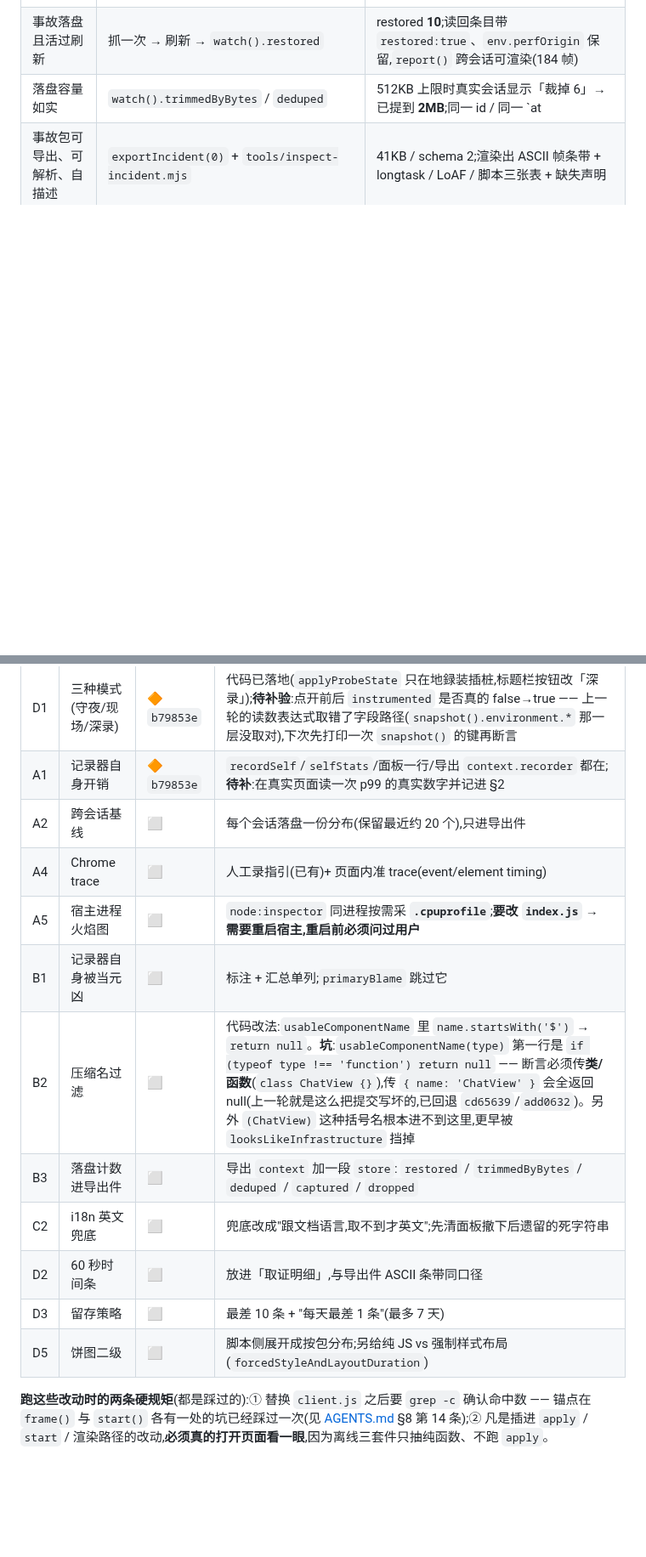
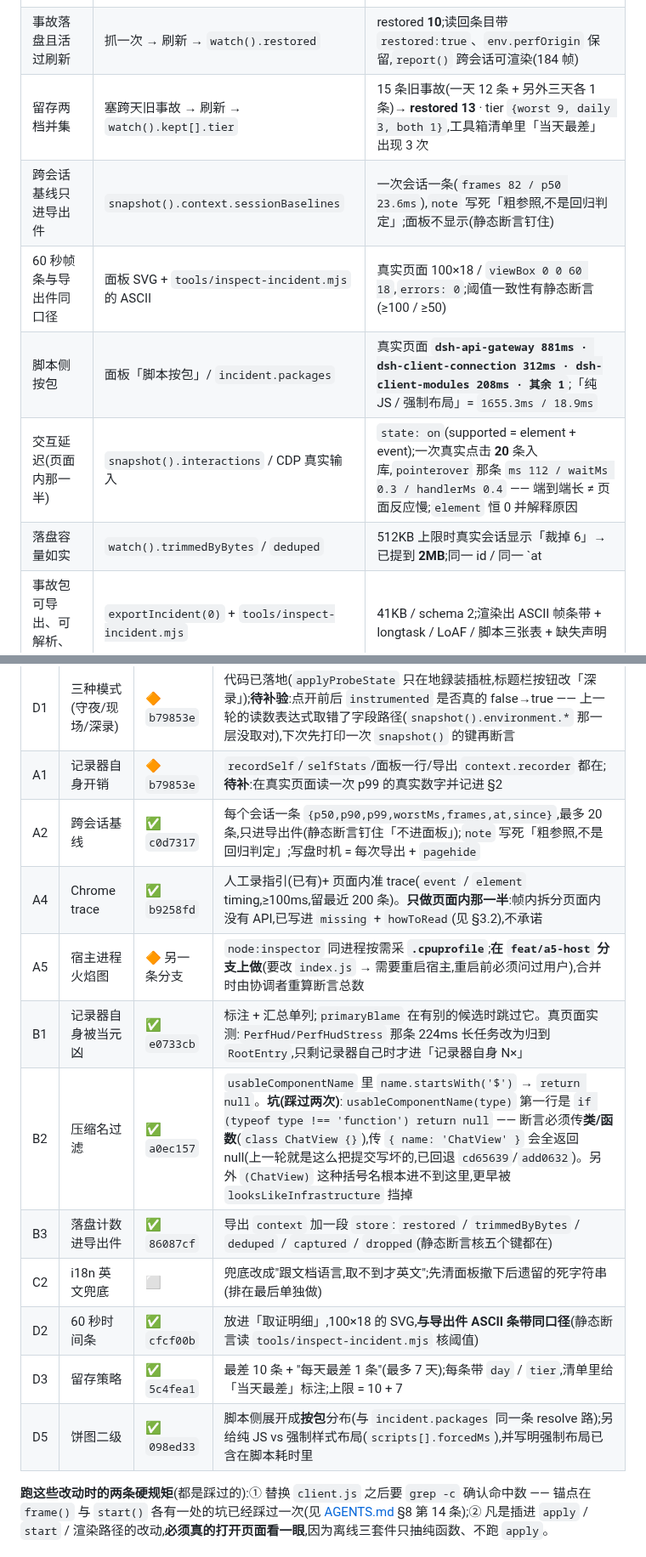
Before and after one commit to yanzhaohui1999/dsh-perf-hud, a Markdown page: REVIEW.md, 2 parts joined by grey strips. Shown at 85% size. GitHub-like rendering; blank space fills up the shorter version.

Commit message:
docs: 把 A2/A4/B1/B2/B3/D2/D3/D5 的落地状态与实测证据写进 REVIEW / AGENTS
REVIEW §3.1 的每行状态补上 commit,并把 A5 标成"在 feat/a5-host 分支上做";§2 补四条实测证据
(留存两档并集、跨会话基线只进导出件、60 秒帧条与导出件同口径、脚本按包 + 交互延迟)。

AGENTS 同步三处口径与一条踩坑:
- §0.1 守夜档写清"最差 10 次 + 每天最差 1 条"与两个观察器;
- §5 长度预算清单按断言改成 36 / 60 / **26** / 30 / 34 / 24(原文写成 34,与 logic.mjs 对不上),
  并写明"以断言为准";
- §6.2 补一句:交互延迟是单独一层,不进四条腿、也不是帧内拆分;
- §3 补一条坑:`logic.mjs` 有三个沙箱(纯函数盒 / 导出盒 / 守夜盒),新函数与新常量要加进
  **每一个用到它的盒子**,漏一个只会等到那个盒子跑起来才 ReferenceError(本轮实测两回)。

```diff
--- a/REVIEW.md
+++ b/REVIEW.md
@@ -37,6 +37,11 @@
 | 面板能渲染、不自我崩 | 真实页面 `snapshot().errors` | **0**(CDP 反复打开真实页面验过;自带 `HudBoundary` 兜底) |
 | 守夜层能自动抓 | `__perfHud.watch()` | 真实会话:captured **25** · coalesced 102 · dropped 18 · kept 10 |
 | 事故落盘且活过刷新 | 抓一次 → 刷新 → `watch().restored` | restored **10**;读回条目带 `restored:true`、`env.perfOrigin` 保留,`report()` 跨会话可渲染(184 帧) |
+| 留存两档并集 | 塞跨天旧事故 → 刷新 → `watch().kept[].tier` | 15 条旧事故(一天 12 条 + 另外三天各 1 条)→ **restored 13** · tier `{worst 9, daily 3, both 1}`,工具箱清单里「当天最差」出现 3 次 |
+| 跨会话基线只进导出件 | `snapshot().context.sessionBaselines` | 一次会话一条(`frames 82 / p50 23.6ms`),`note` 写死「粗参照,不是回归判定」;面板不显示(静态断言钉住) |
+| 60 秒帧条与导出件同口径 | 面板 SVG + `tools/inspect-incident.mjs` 的 ASCII | 真实页面 100×18 / `viewBox 0 0 60 18`,`errors: 0`;阈值一致性有静态断言(≥100 / ≥50) |
+| 脚本侧按包 | 面板「脚本按包」/ `incident.packages` | 真实页面 **`dsh-api-gateway 881ms · dsh-client-connection 312ms · dsh-client-modules 208ms · 其余 1`**;「纯 JS / 强制布局」= `1655.3ms / 18.9ms` |
+| 交互延迟(页面内那一半) | `snapshot().interactions` / CDP 真实输入 | `state: on`(supported = element + event);一次真实点击 **20** 条入库,`pointerover` 那条 `ms 112 / waitMs 0.3 / handlerMs 0.4` —— 端到端长 ≠ 页面反应慢;`element` 恒 0 并解释原因 |
 | 落盘容量如实 | `watch().trimmedByBytes` / `deduped` | 512KB 上限时真实会话显示「裁掉 6」→ 已提到 **2MB**;同一 id / 同一 `at|cause` 去重后被去掉的条数也单独计数 |
 | 事故包可导出、可解析、自描述 | `exportIncident(0)` + `tools/inspect-incident.mjs` | 41KB / schema 2;渲染出 ASCII 帧条带 + longtask / LoAF / 脚本三张表 + 缺失声明 |
 | 事故包不虚胖 | 身材回归断言 + 实测 | 同一份内容 URL 抽表前 **116.6KB** → 抽表后 **29.6KB**(导出缩进 138.6 → 51.5KB) |
@@ -75,16 +80,16 @@
 |---|---|---|---|
 | D1 | 三种模式(守夜/现场/深录) | 🔶 `b79853e` | 代码已落地(`applyProbeState` 只在地録装插桩,标题栏按钮改「深录」);**待补验**:点开前后 `instrumented` 是否真的 false→true —— 上一轮的读数表达式取错了字段路径(`snapshot().environment.*` 那一层没取对),下次先打印一次 `snapshot()` 的键再断言 |
 | A1 | 记录器自身开销 | 🔶 `b79853e` | `recordSelf`/`selfStats`/面板一行/导出 `context.recorder` 都在;**待补**:在真实页面读一次 p99 的真实数字并记进 §2 |
-| A2 | 跨会话基线 | ⬜ | 每个会话落盘一份分布(保留最近约 20 个),只进导出件 |
-| A4 | Chrome trace | ⬜ | 人工录指引(已有)+ 页面内准 trace(event/element timing)|
-| A5 | 宿主进程火焰图 | ⬜ | `node:inspector` 同进程按需采 **`.cpuprofile`**;**要改 `index.js` → 需要重启宿主,重启前必须问过用户** |
-| B1 | 记录器自身被当元凶 | ⬜ | 标注 + 汇总单列;`primaryBlame` 跳过它 |
-| B2 | 压缩名过滤 | ⬜ | 代码改法:`usableComponentName` 里 `name.startsWith('$')` → `return null`。**坑**:`usableComponentName(type)` 第一行是 `if (typeof type !== 'function') return null` —— 断言必须传**类/函数**(`class ChatView {}`),传 `{ name: 'ChatView' }` 会全返回 null(上一轮就是这么把提交写坏的,已回退 `cd65639`/`add0632`)。另外 `(ChatView)` 这种括号名根本进不到这里,更早被 `looksLikeInfrastructure` 挡掉 |
-| B3 | 落盘计数进导出件 | ⬜ | 导出 `context` 加一段 `store`: `restored` / `trimmedByBytes` / `deduped` / `captured` / `dropped` |
-| C2 | i18n 英文兜底 | ⬜ | 兜底改成"跟文档语言,取不到才英文";先清面板撤下后遗留的死字符串 |
-| D2 | 60 秒时间条 | ⬜ | 放进「取证明细」,与导出件 ASCII 条带同口径 |
-| D3 | 留存策略 | ⬜ | 最差 10 条 + "每天最差 1 条"(最多 7 天)|
-| D5 | 饼图二级 | ⬜ | 脚本侧展开成按包分布;另给纯 JS vs 强制样式布局(`forcedStyleAndLayoutDuration`)|
+| A2 | 跨会话基线 | ✅ `c0d7317` | 每个会话一条 `{p50,p90,p99,worstMs,frames,at,since}`,最多 20 条,只进导出件(静态断言钉住「不进面板」);`note` 写死「粗参照,不是回归判定」;写盘时机 = 每次导出 + `pagehide` |
+| A4 | Chrome trace | ✅ `b9258fd` | 人工录指引(已有)+ 页面内准 trace(`event` / `element` timing,≥100ms,留最近 200 条)。**只做页面内那一半**:帧内拆分页面内没有 API,已写进 `missing` + `howToRead`(见 §3.2),不承诺 |
+| A5 | 宿主进程火焰图 | 🔶 另一条分支 | `node:inspector` 同进程按需采 **`.cpuprofile`**;**在 `feat/a5-host` 分支上做**(要改 `index.js` → 需要重启宿主,重启前必须问过用户),合并时由协调者重算断言总数 |
+| B1 | 记录器自身被当元凶 | ✅ `e0733cb` | 标注 + 汇总单列;`primaryBlame` 在有别的候选时跳过它。真页面实测:`PerfHud/PerfHudStress` 那条 224ms 长任务改为归到 `RootEntry`,只剩记录器自己时才进「记录器自身 N×」 |
+| B2 | 压缩名过滤 | ✅ `a0ec157` | `usableComponentName` 里 `name.startsWith('$')` → `return null`。**坑(踩过两次)**:`usableComponentName(type)` 第一行是 `if (typeof type !== 'function') return null` —— 断言必须传**类/函数**(`class ChatView {}`),传 `{ name: 'ChatView' }` 会全返回 null(上一轮就是这么把提交写坏的,已回退 `cd65639`/`add0632`)。另外 `(ChatView)` 这种括号名根本进不到这里,更早被 `looksLikeInfrastructure` 挡掉 |
+| B3 | 落盘计数进导出件 | ✅ `86087cf` | 导出 `context` 加一段 `store`: `restored` / `trimmedByBytes` / `deduped` / `captured` / `dropped`(静态断言核五个键都在) |
+| C2 | i18n 英文兜底 | ⬜ | 兜底改成"跟文档语言,取不到才英文";先清面板撤下后遗留的死字符串(排在最后单独做) |
+| D2 | 60 秒时间条 | ✅ `cfcf00b` | 放进「取证明细」,100×18 的 SVG,**与导出件 ASCII 条带同口径**(静态断言读 `tools/inspect-incident.mjs` 核阈值) |
+| D3 | 留存策略 | ✅ `5c4fea1` | 最差 10 条 + "每天最差 1 条"(最多 7 天);每条带 `day` / `tier`,清单里给「当天最差」标注;上限 = 10 + 7 |
+| D5 | 饼图二级 | ✅ `098ed33` | 脚本侧展开成**按包**分布(与 `incident.packages` 同一条 resolve 路);另给纯 JS vs 强制样式布局(`scripts[].forcedMs`),并写明强制布局已含在脚本耗时里 |
 
 **跑这些改动时的两条硬规矩**(都是踩过的):① 替换 `client.js` 之后要 `grep -c` 确认命中数 —— 锚点在 `frame()` 与 `start()` 各有一处的坑已经踩过一次(见 [AGENTS.md](AGENTS.md) §8 第 14 条);② 凡是插进 `apply` / `start` / 渲染路径的改动,**必须真的打开页面看一眼**,因为离线三套件只抽纯函数、不跑 `apply`。
 
```
Also changed, not shown: AGENTS.md (+5 -2 lines).
